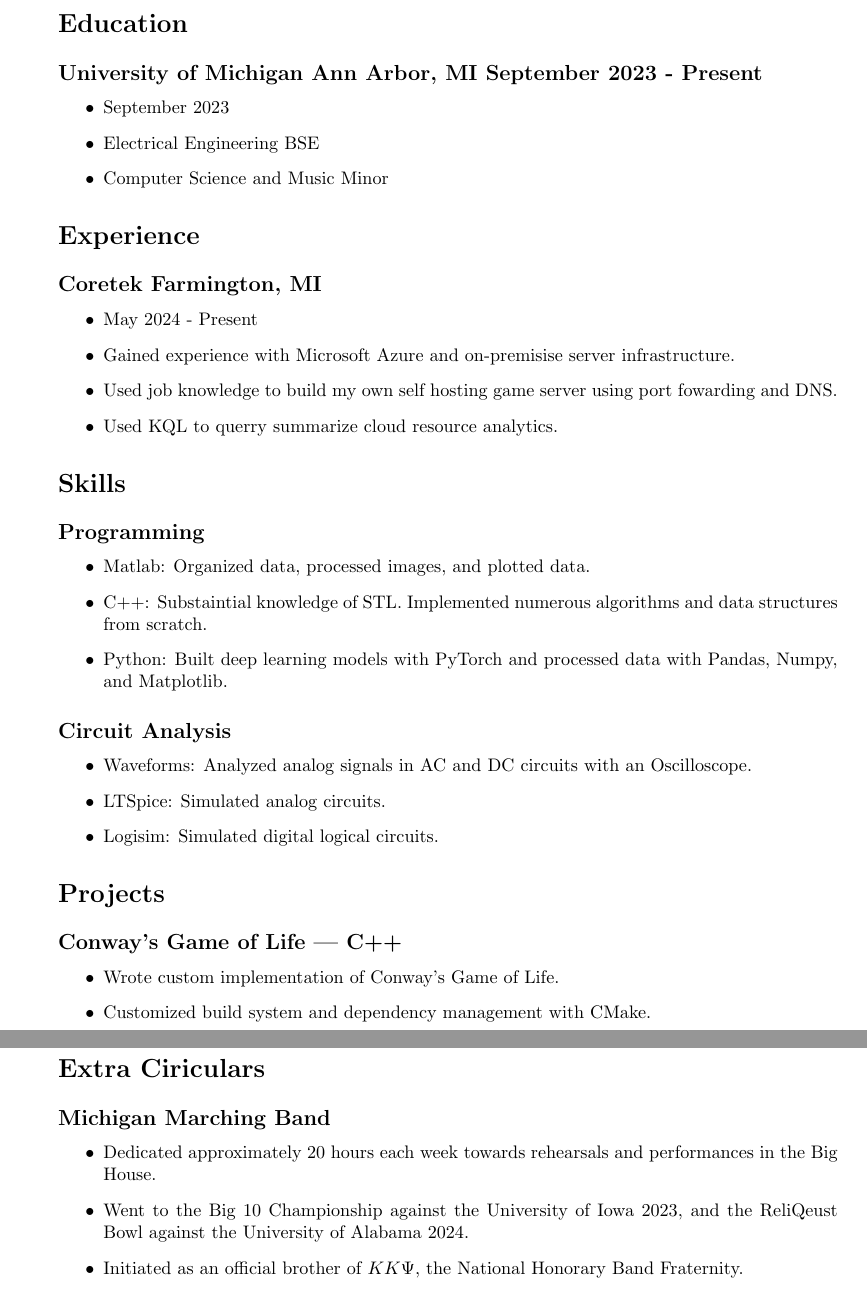
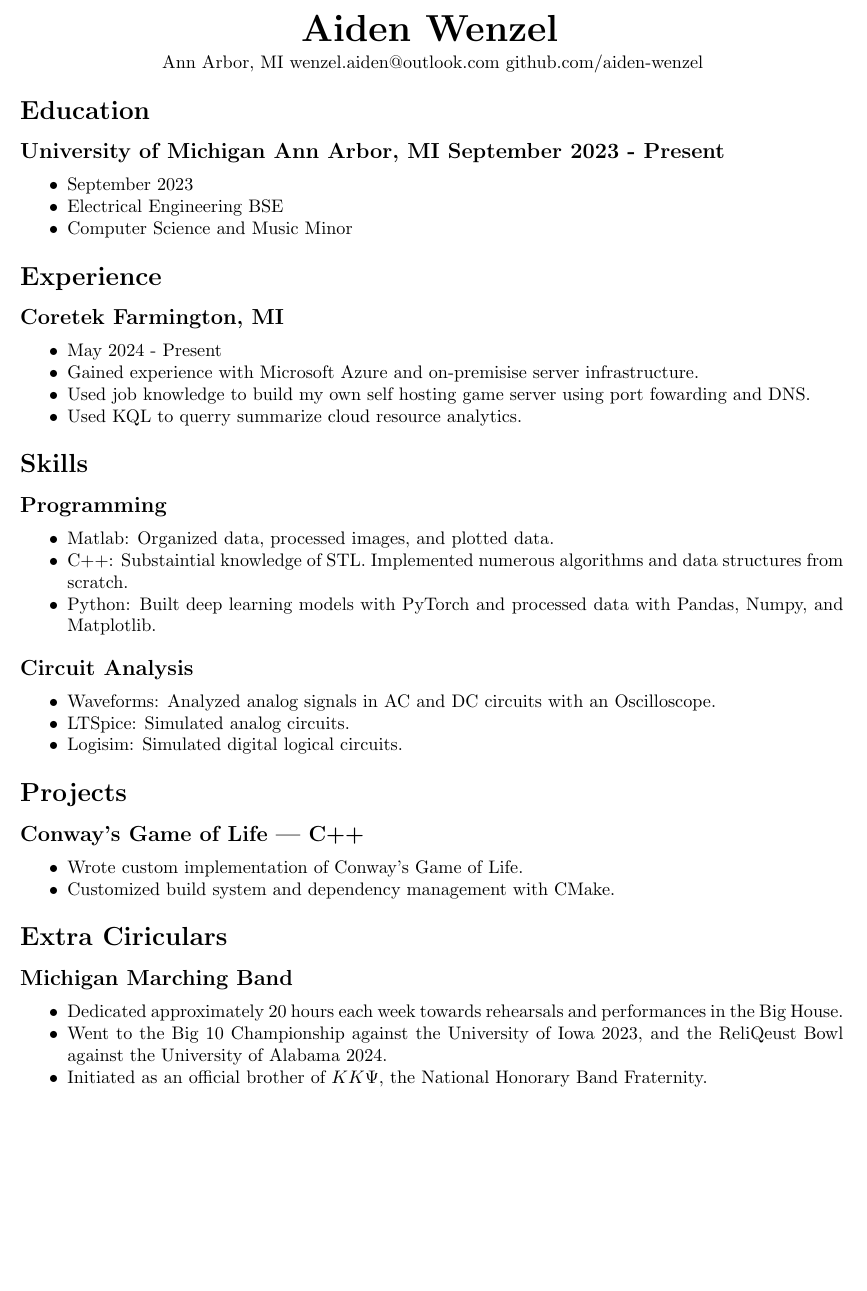
Before and after one commit to aiden-wenzel/latex-resume, a LaTeX CV (resume.tex): two parts of pages 1 and 2 of 2 before the commit and part of the page after it, the two joined at a grey line, cut at the place of the change, the shorter picture padded with empty space. Compiled offline with pdfLaTeX.

Commit message:
formating

```diff
--- a/resume.tex
+++ b/resume.tex
@@ -6,8 +25,16 @@
 
 \begin{document}
+\thispagestyle{empty}
+\begin{center}
+	\textbf{\huge{Aiden Wenzel}}
+	\vspace{3pt}
+
+	Ann Arbor, MI wenzel.aiden@outlook.com github.com/aiden-wenzel
+\end{center}
+
 \section*{Education}
 \subsection*{University of Michigan  Ann Arbor, MI  September 2023 - Present}
-\begin{itemize}
+\begin{itemize}[noitemsep]
 	\item September 2023
 	\item Electrical Engineering BSE
 	\item Computer Science and Music Minor
@@ -24,14 +51,14 @@
 
 \section*{Skills}
 \subsection*{Programming}
-\begin{itemize}
+\begin{itemize}[noitemsep]
 	\item Matlab: Organized data, processed images, and plotted data.
 	\item C++: Substaintial knowledge of STL. Implemented numerous algorithms and data structures from scratch.
 	\item Python: Built deep learning models with PyTorch and processed data with Pandas, Numpy, and Matplotlib.
 \end{itemize}
 
 \subsection*{Circuit Analysis}
-\begin{itemize}
+\begin{itemize}[noitemsep]
 	\item Waveforms: Analyzed analog signals in AC and DC circuits with an Oscilloscope.
 	\item LTSpice: Simulated analog circuits.
 	\item Logisim: Simulated digital logical circuits.
@@ -39,14 +66,14 @@
 
 \section*{Projects}
 \subsection*{Conway's Game of Life \text{\text{|}} C++}
-\begin{itemize}
+\begin{itemize}[noitemsep]
 	\item Wrote custom implementation of Conway's Game of Life.
 	\item Customized build system and dependency management with CMake.
 \end{itemize}
 
 \section*{Extra Ciriculars}
 \subsection*{Michigan Marching Band}
-\begin{itemize}
+\begin{itemize}[noitemsep]
 	\item Dedicated approximately 20 hours each week towards rehearsals and performances in the Big House.
 	\item Went to the Big 10 Championship against the University of Iowa 2023,
 		and the ReliQeust Bowl against the University of Alabama 2024.
```
Also changed, not shown: resume.tex (25 more changed lines).
